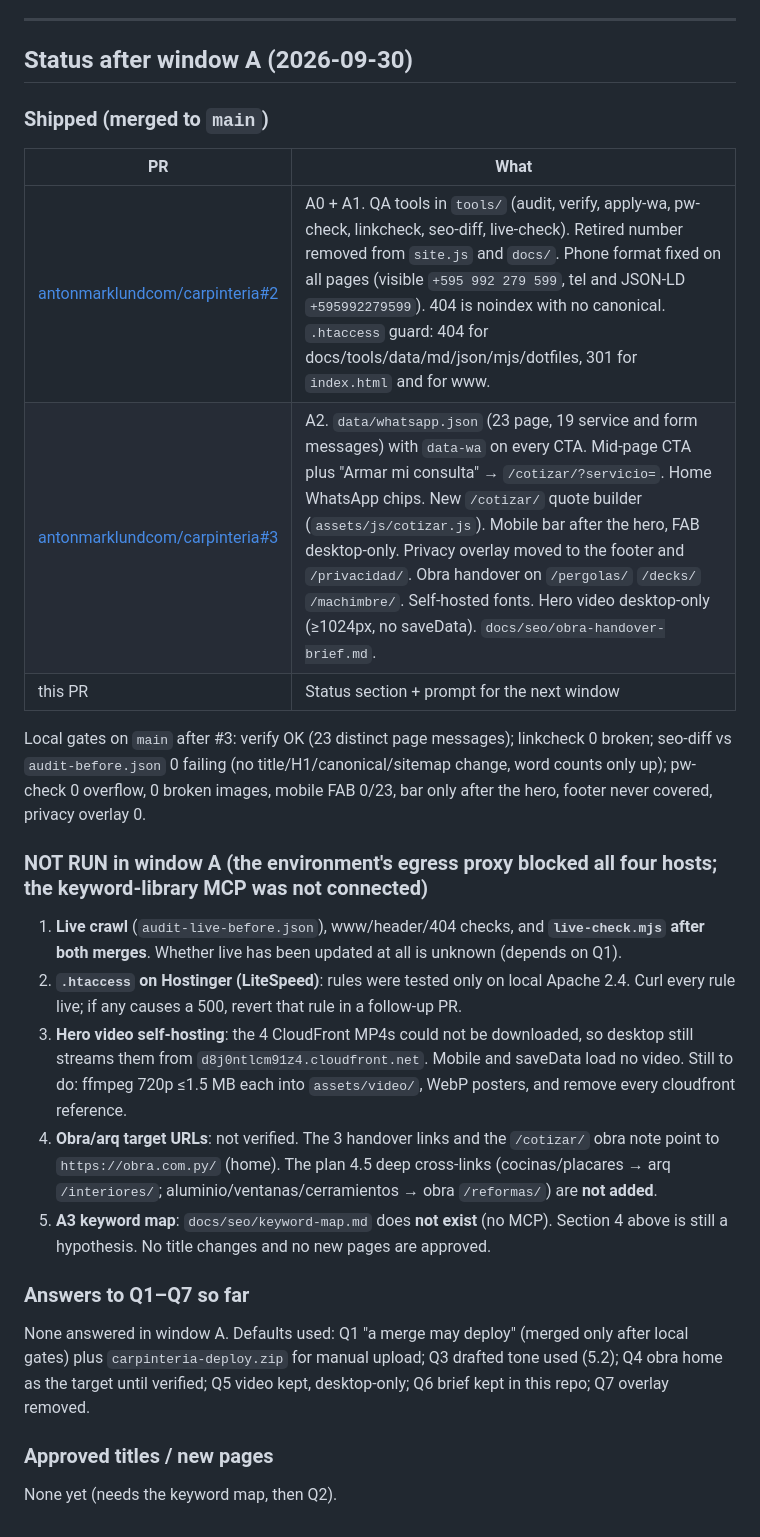
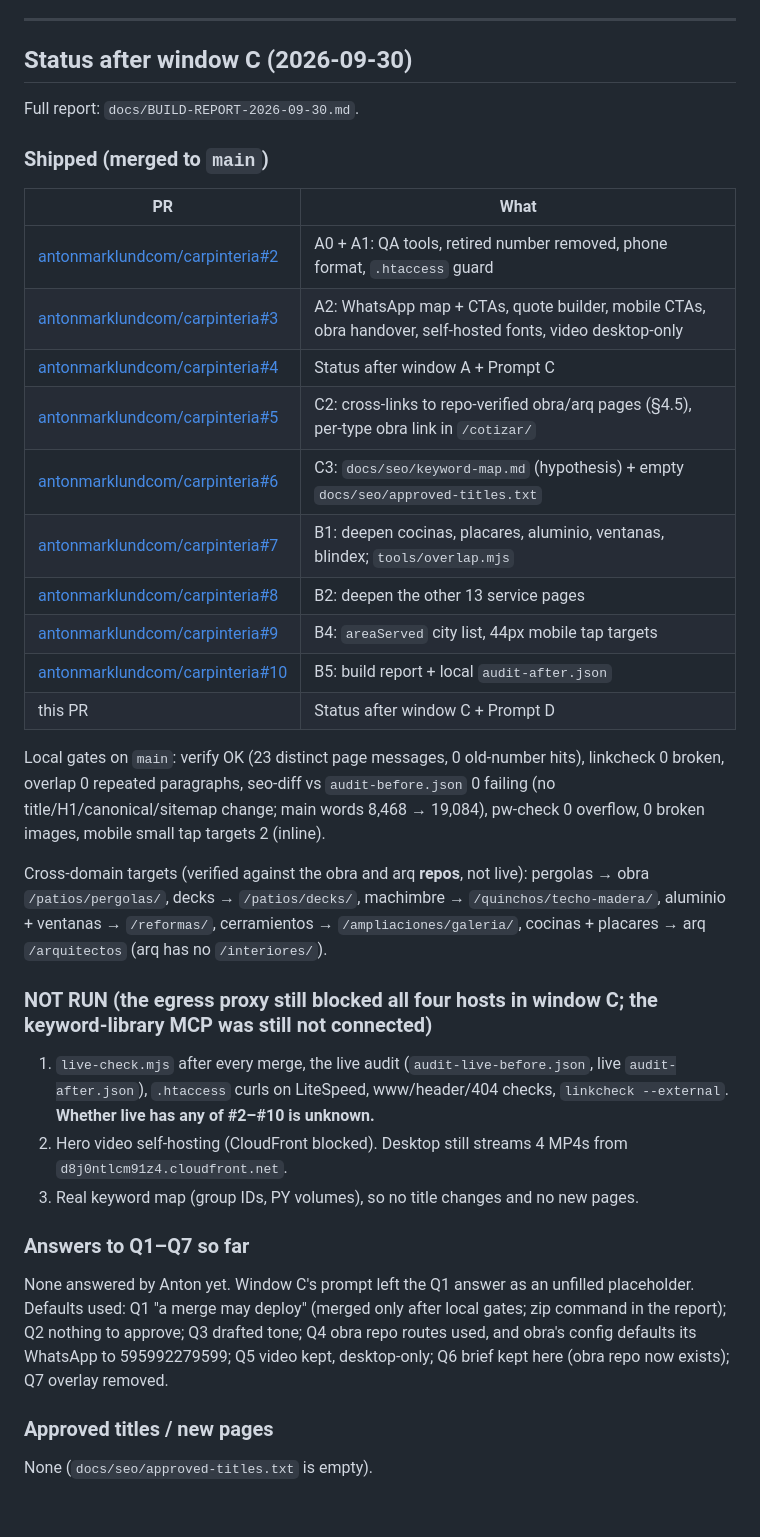
Before and after one commit to antonmarklundcom/carpinteria, a Markdown page: docs/IMPROVE-PLAN.md, the part around the change. Drawn GitHub-style.

Commit message:
Status after window C and Prompt D for the next window
Co-Authored-By: Claude Opus 5.5 <noreply@anthropic.com>
Claude-Session: https://claude.ai/code/session_0181ievuK3u9GtdJ8NPZQmCU

```diff
--- a/docs/IMPROVE-PLAN.md
+++ b/docs/IMPROVE-PLAN.md
@@ -292,26 +292,35 @@ In the build window Claude runs the whole git flow itself: creates the branch, m
 
 ---
 
-## Status after window A (2026-09-30)
+## Status after window C (2026-09-30)
+
+Full report: `docs/BUILD-REPORT-2026-09-30.md`.
 
 ### Shipped (merged to `main`)
 | PR | What |
 |---|---|
-| [antonmarklundcom/carpinteria#2](https://github.com/antonmarklundcom/carpinteria/pull/2) | A0 + A1. QA tools in `tools/` (audit, verify, apply-wa, pw-check, linkcheck, seo-diff, live-check). Retired number removed from `site.js` and `docs/`. Phone format fixed on all pages (visible `+595 992 279 599`, tel and JSON-LD `+595992279599`). 404 is noindex with no canonical. `.htaccess` guard: 404 for docs/tools/data/md/json/mjs/dotfiles, 301 for `index.html` and for www. |
-| [antonmarklundcom/carpinteria#3](https://github.com/antonmarklundcom/carpinteria/pull/3) | A2. `data/whatsapp.json` (23 page, 19 service and form messages) with `data-wa` on every CTA. Mid-page CTA plus "Armar mi consulta" → `/cotizar/?servicio=`. Home WhatsApp chips. New `/cotizar/` quote builder (`assets/js/cotizar.js`). Mobile bar after the hero, FAB desktop-only. Privacy overlay moved to the footer and `/privacidad/`. Obra handover on `/pergolas/` `/decks/` `/machimbre/`. Self-hosted fonts. Hero video desktop-only (≥1024px, no saveData). `docs/seo/obra-handover-brief.md`. |
-| this PR | Status section + prompt for the next window |
+| [antonmarklundcom/carpinteria#2](https://github.com/antonmarklundcom/carpinteria/pull/2) | A0 + A1: QA tools, retired number removed, phone format, `.htaccess` guard |
+| [antonmarklundcom/carpinteria#3](https://github.com/antonmarklundcom/carpinteria/pull/3) | A2: WhatsApp map + CTAs, quote builder, mobile CTAs, obra handover, self-hosted fonts, video desktop-only |
+| [antonmarklundcom/carpinteria#4](https://github.com/antonmarklundcom/carpinteria/pull/4) | Status after window A + Prompt C |
+| [antonmarklundcom/carpinteria#5](https://github.com/antonmarklundcom/carpinteria/pull/5) | C2: cross-links to repo-verified obra/arq pages (§4.5), per-type obra link in `/cotizar/` |
+| [antonmarklundcom/carpinteria#6](https://github.com/antonmarklundcom/carpinteria/pull/6) | C3: `docs/seo/keyword-map.md` (hypothesis) + empty `docs/seo/approved-titles.txt` |
+| [antonmarklundcom/carpinteria#7](https://github.com/antonmarklundcom/carpinteria/pull/7) | B1: deepen cocinas, placares, aluminio, ventanas, blindex; `tools/overlap.mjs` |
+| [antonmarklundcom/carpinteria#8](https://github.com/antonmarklundcom/carpinteria/pull/8) | B2: deepen the other 13 service pages |
+| [antonmarklundcom/carpinteria#9](https://github.com/antonmarklundcom/carpinteria/pull/9) | B4: `areaServed` city list, 44px mobile tap targets |
+| [antonmarklundcom/carpinteria#10](https://github.com/antonmarklundcom/carpinteria/pull/10) | B5: build report + local `audit-after.json` |
+| this PR | Status after window C + Prompt D |
 
-Local gates on `main` after #3: verify OK (23 distinct page messages); linkcheck 0 broken; seo-diff vs `audit-before.json` 0 failing (no title/H1/canonical/sitemap change, word counts only up); pw-check 0 overflow, 0 broken images, mobile FAB 0/23, bar only after the hero, footer never covered, privacy overlay 0.
+Local gates on `main`: verify OK (23 distinct page messages, 0 old-number hits), linkcheck 0 broken, overlap 0 repeated paragraphs, seo-diff vs `audit-before.json` 0 failing (no title/H1/canonical/sitemap change; main words 8,468 → 19,084), pw-check 0 overflow, 0 broken images, mobile small tap targets 2 (inline).
 
-### NOT RUN in window A (the environment's egress proxy blocked all four hosts; the keyword-library MCP was not connected)
-1. **Live crawl** (`audit-live-before.json`), www/header/404 checks, and **`live-check.mjs` after both merges**. Whether live has been updated at all is unknown (depends on Q1).
-2. **`.htaccess` on Hostinger (LiteSpeed)**: rules were tested only on local Apache 2.4. Curl every rule live; if any causes a 500, revert that rule in a follow-up PR.
-3. **Hero video self-hosting**: the 4 CloudFront MP4s could not be downloaded, so desktop still streams them from `d8j0ntlcm91z4.cloudfront.net`. Mobile and saveData load no video. Still to do: ffmpeg 720p ≤1.5 MB each into `assets/video/`, WebP posters, and remove every cloudfront reference.
-4. **Obra/arq target URLs**: not verified. The 3 handover links and the `/cotizar/` obra note point to `https://obra.com.py/` (home). The plan 4.5 deep cross-links (cocinas/placares → arq `/interiores/`; aluminio/ventanas/cerramientos → obra `/reformas/`) are **not added**.
-5. **A3 keyword map**: `docs/seo/keyword-map.md` does **not exist** (no MCP). Section 4 above is still a hypothesis. No title changes and no new pages are approved.
+Cross-domain targets (verified against the obra and arq **repos**, not live): pergolas → obra `/patios/pergolas/`, decks → `/patios/decks/`, machimbre → `/quinchos/techo-madera/`, aluminio + ventanas → `/reformas/`, cerramientos → `/ampliaciones/galeria/`, cocinas + placares → arq `/arquitectos` (arq has no `/interiores/`).
+
+### NOT RUN (the egress proxy still blocked all four hosts in window C; the keyword-library MCP was still not connected)
+1. `live-check.mjs` after every merge, the live audit (`audit-live-before.json`, live `audit-after.json`), `.htaccess` curls on LiteSpeed, www/header/404 checks, `linkcheck --external`. **Whether live has any of #2–#10 is unknown.**
+2. Hero video self-hosting (CloudFront blocked). Desktop still streams 4 MP4s from `d8j0ntlcm91z4.cloudfront.net`.
+3. Real keyword map (group IDs, PY volumes), so no title changes and no new pages.
 
 ### Answers to Q1–Q7 so far
-None answered in window A. Defaults used: Q1 "a merge may deploy" (merged only after local gates) plus `carpinteria-deploy.zip` for manual upload; Q3 drafted tone used (5.2); Q4 obra home as the target until verified; Q5 video kept, desktop-only; Q6 brief kept in this repo; Q7 overlay removed.
+None answered by Anton yet. Window C's prompt left the Q1 answer as an unfilled placeholder. Defaults used: Q1 "a merge may deploy" (merged only after local gates; zip command in the report); Q2 nothing to approve; Q3 drafted tone; Q4 obra repo routes used, and obra's config defaults its WhatsApp to 595992279599; Q5 video kept, desktop-only; Q6 brief kept here (obra repo now exists); Q7 overlay removed.
 
 ### Approved titles / new pages
-None yet (needs the keyword map, then Q2).
+None (`docs/seo/approved-titles.txt` is empty).
```
Also changed, not shown: docs/NEXT-WINDOW-PROMPT.md (+46 -1 lines).
